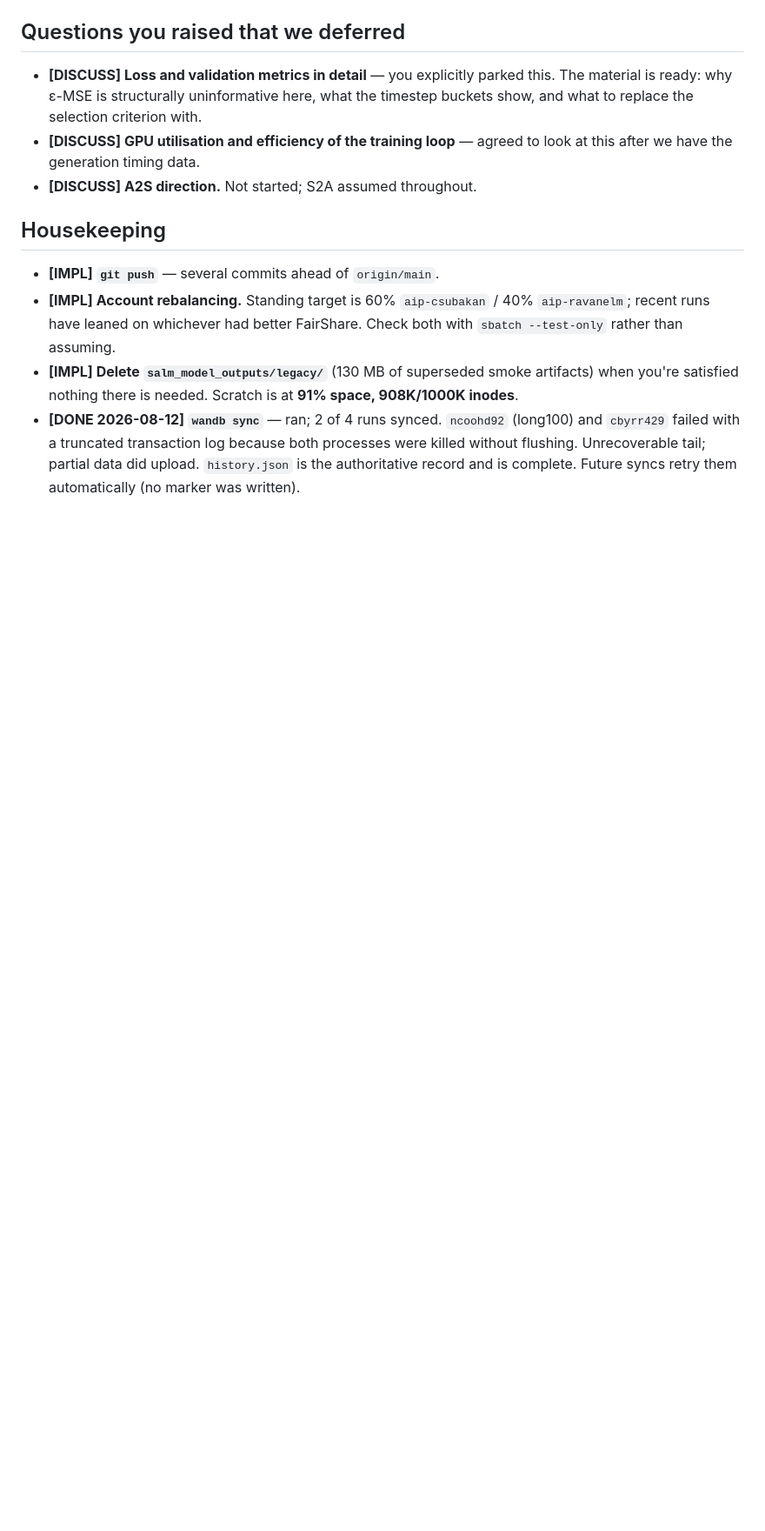
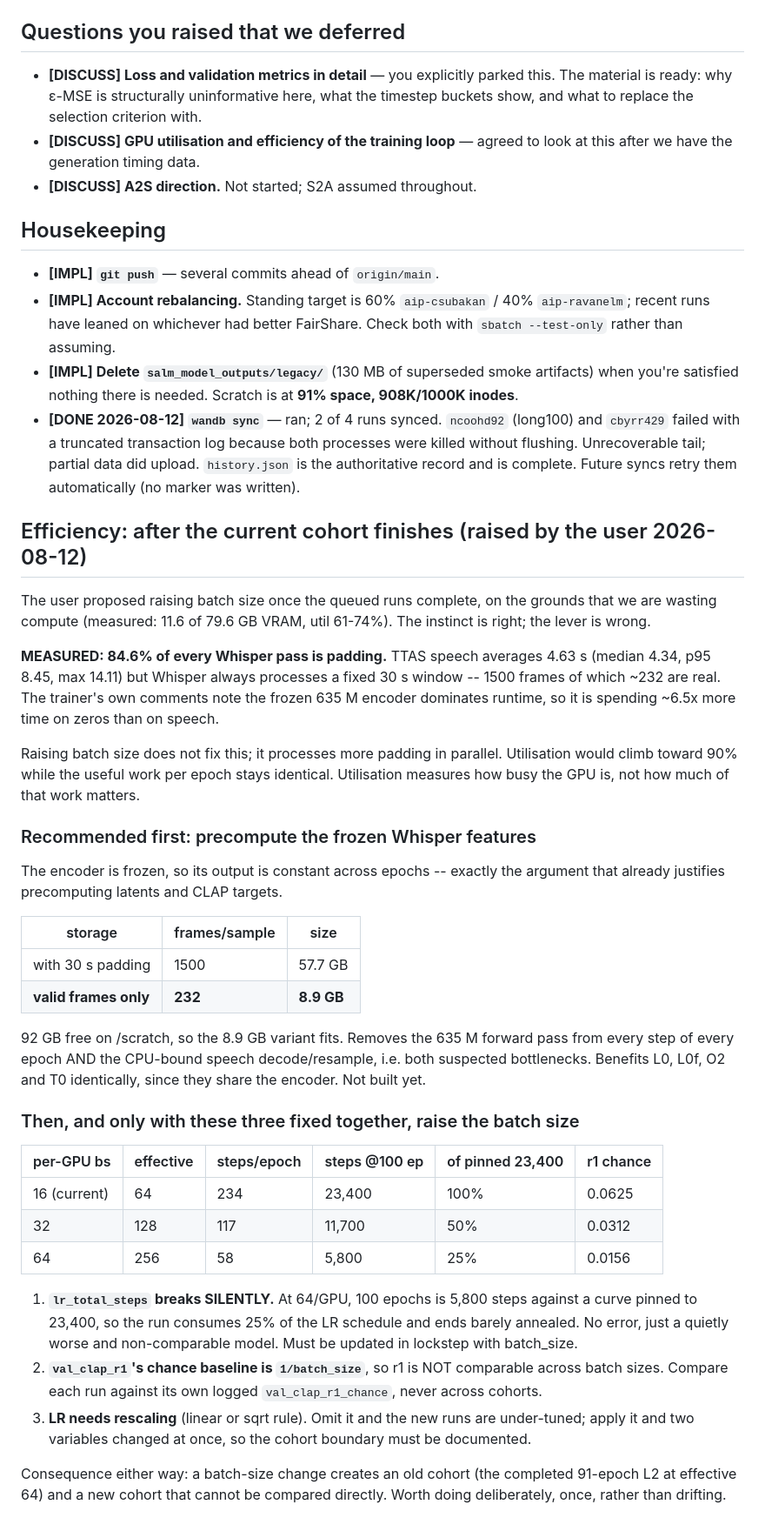
Before and after one commit to lovenya/SALM-model, a Markdown page: docs/OPEN_ITEMS.md, the part around the change. Shown at 87% size. Drawn GitHub-style; blank space fills up the shorter version.

Commit message:
[docs]: measure the real compute waste -- 84.6% of every Whisper pass is padding
User proposed raising batch size after the current runs, since VRAM sits at 11.6/79.6 GB and util at
61-74%. The instinct is right but the lever is wrong, and measuring said why.

TTAS speech averages 4.63 s (median 4.34, p95 8.45, max 14.11) while Whisper always processes a
fixed 30 s window: 1500 frames of which ~232 are real, so 84.6% of every encoder pass is padding.
The trainer already notes the frozen 635 M encoder dominates runtime. Bigger batches process more
padding in parallel -- utilisation climbs while useful work per epoch is unchanged.

Recommended instead: precompute the frozen Whisper features, the same argument that already
justifies precomputing latents and CLAP targets. Storing valid frames only costs 8.9 GB against
57.7 GB with padding, and 92 GB is free. That removes both suspected bottlenecks (the 635 M forward
pass and the CPU-bound decode/resample) and benefits L0/L0f/O2/T0 identically. Not built yet.

Also recorded three traps that must be fixed together IF batch size is raised later:
- lr_total_steps breaks silently: at 64/GPU, 100 epochs is 5,800 steps against a curve pinned to
  23,400, so the run consumes 25% of the LR schedule and ends barely annealed, with no error.
- val_clap_r1's chance baseline is 1/batch_size (0.0625 -> 0.0156), so the metric I just added is
  NOT comparable across batch sizes; compare against each run's own logged chance value.
- LR needs rescaling, which changes a second variable, so the cohort boundary must be documented.

```diff
--- a/docs/OPEN_ITEMS.md
+++ b/docs/OPEN_ITEMS.md
@@ -115,3 +115,52 @@ the outcome.
   `cbyrr429` failed with a truncated transaction log because both processes were killed without
   flushing. Unrecoverable tail; partial data did upload. `history.json` is the authoritative record
   and is complete. Future syncs retry them automatically (no marker was written).
+
+## Efficiency: after the current cohort finishes (raised by the user 2026-08-12)
+
+The user proposed raising batch size once the queued runs complete, on the grounds that we are
+wasting compute (measured: 11.6 of 79.6 GB VRAM, util 61-74%). The instinct is right; the lever is
+wrong.
+
+**MEASURED: 84.6% of every Whisper pass is padding.** TTAS speech averages 4.63 s (median 4.34,
+p95 8.45, max 14.11) but Whisper always processes a fixed 30 s window -- 1500 frames of which ~232
+are real. The trainer's own comments note the frozen 635 M encoder dominates runtime, so it is
+spending ~6.5x more time on zeros than on speech.
+
+Raising batch size does not fix this; it processes more padding in parallel. Utilisation would climb
+toward 90% while the useful work per epoch stays identical. Utilisation measures how busy the GPU is,
+not how much of that work matters.
+
+### Recommended first: precompute the frozen Whisper features
+
+The encoder is frozen, so its output is constant across epochs -- exactly the argument that already
+justifies precomputing latents and CLAP targets.
+
+| storage | frames/sample | size |
+|---|---|---|
+| with 30 s padding | 1500 | 57.7 GB |
+| **valid frames only** | **232** | **8.9 GB** |
+
+92 GB free on /scratch, so the 8.9 GB variant fits. Removes the 635 M forward pass from every step
+of every epoch AND the CPU-bound speech decode/resample, i.e. both suspected bottlenecks. Benefits
+L0, L0f, O2 and T0 identically, since they share the encoder. Not built yet.
+
+### Then, and only with these three fixed together, raise the batch size
+
+| per-GPU bs | effective | steps/epoch | steps @100 ep | of pinned 23,400 | r1 chance |
+|---|---|---|---|---|---|
+| 16 (current) | 64 | 234 | 23,400 | 100% | 0.0625 |
+| 32 | 128 | 117 | 11,700 | 50% | 0.0312 |
+| 64 | 256 | 58 | 5,800 | 25% | 0.0156 |
+
+1. **`lr_total_steps` breaks SILENTLY.** At 64/GPU, 100 epochs is 5,800 steps against a curve pinned
+   to 23,400, so the run consumes 25% of the LR schedule and ends barely annealed. No error, just a
+   quietly worse and non-comparable model. Must be updated in lockstep with batch_size.
+2. **`val_clap_r1`'s chance baseline is `1/batch_size`**, so r1 is NOT comparable across batch
+   sizes. Compare each run against its own logged `val_clap_r1_chance`, never across cohorts.
+3. **LR needs rescaling** (linear or sqrt rule). Omit it and the new runs are under-tuned; apply it
+   and two variables changed at once, so the cohort boundary must be documented.
+
+Consequence either way: a batch-size change creates an old cohort (the completed 91-epoch L2 at
+effective 64) and a new cohort that cannot be compared directly. Worth doing deliberately, once,
+rather than drifting.
```
